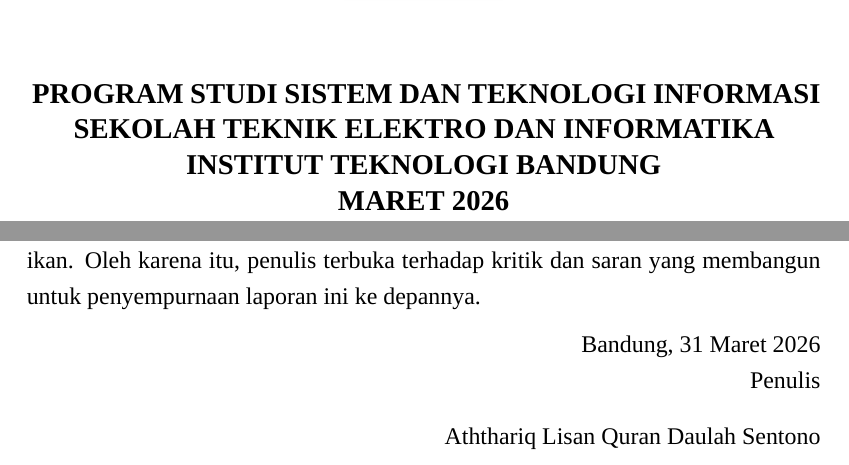
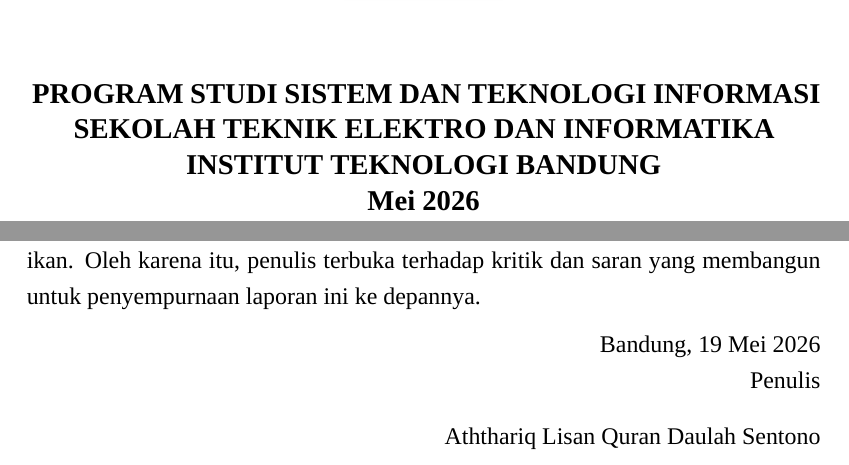
Before and after one commit to aththariq/Tugas-Akhir, a LaTeX thesis (TA.tex, which reads 1 Halaman Judul.tex, 6 Kata Pengantar.tex): two parts of pages 1 and 11 of 130, joined at a grey line, cut so that both start at the same text. Compiled offline with XeLaTeX; a missing font is replaced by an installed copy or a similar font.

Commit message:
Align front matter dates with template

```diff
--- a/1 Halaman Judul.tex
+++ b/1 Halaman Judul.tex
@@ -34,7 +34,7 @@
     {\large PROGRAM STUDI SISTEM DAN TEKNOLOGI INFORMASI}\\
     {\large SEKOLAH TEKNIK ELEKTRO DAN INFORMATIKA}\\
     {\large INSTITUT TEKNOLOGI BANDUNG}\\
-    {\large MARET 2026}
+    {\large \DTMlangsetup{showdayofmonth=false,showmonthname=true,showyear=true}\today}
     }
 \end{center}
 \end{titlepage}
--- a/6 Kata Pengantar.tex
+++ b/6 Kata Pengantar.tex
@@ -38,7 +38,7 @@
 \vspace{-0.2cm}
 \begin{samepage}
 \begin{flushright}
-    Bandung, 31 Maret 2026\\
+    Bandung, \today\\
     Penulis\\[0.35cm]
     Aththariq Lisan Quran Daulah Sentono
 \end{flushright}
```
Also changed, not shown: 2 Lembar Pengesahan.tex (+1 -1 lines), 3 Pernyataan Orisinalitas.tex (+1 -1 lines), 4 Pernyataan Penggunaan AI.tex (+1 -1 lines), 3 other files.
